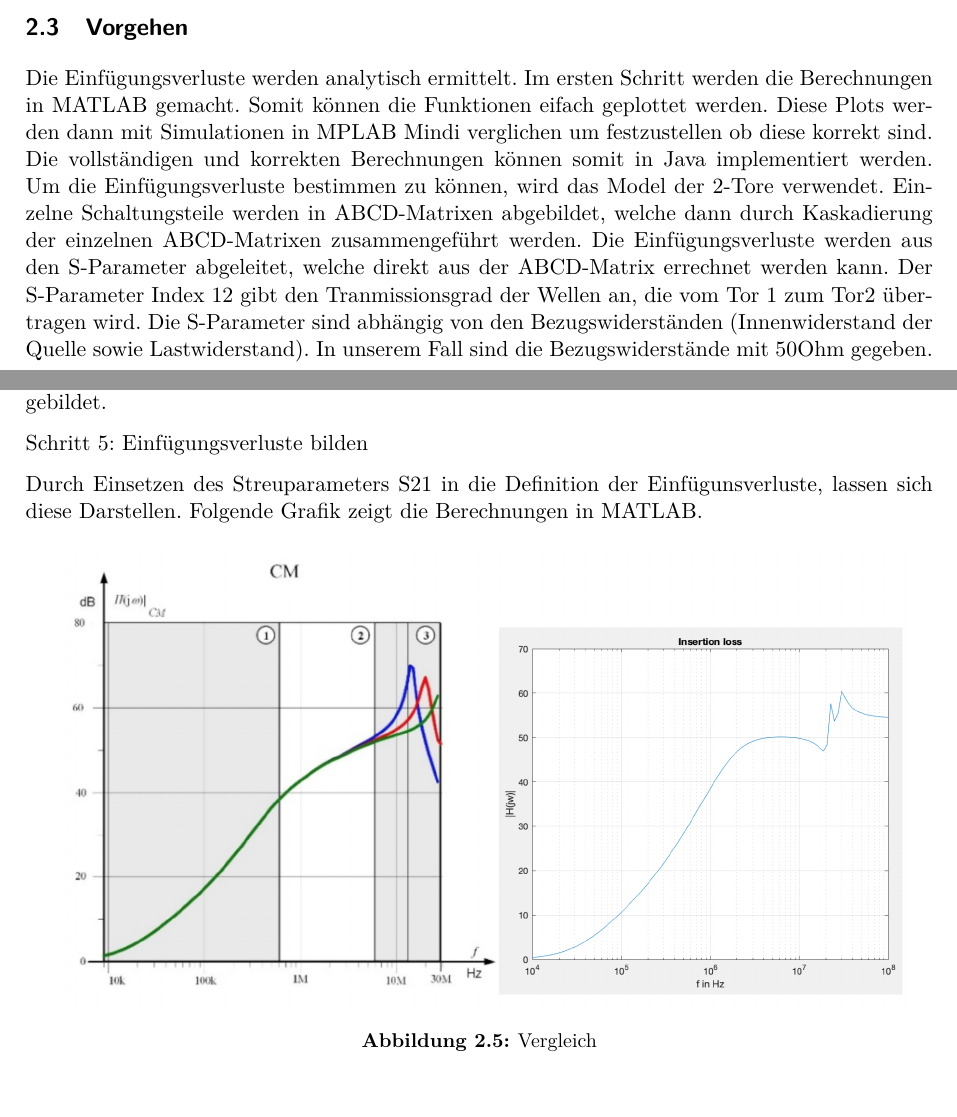
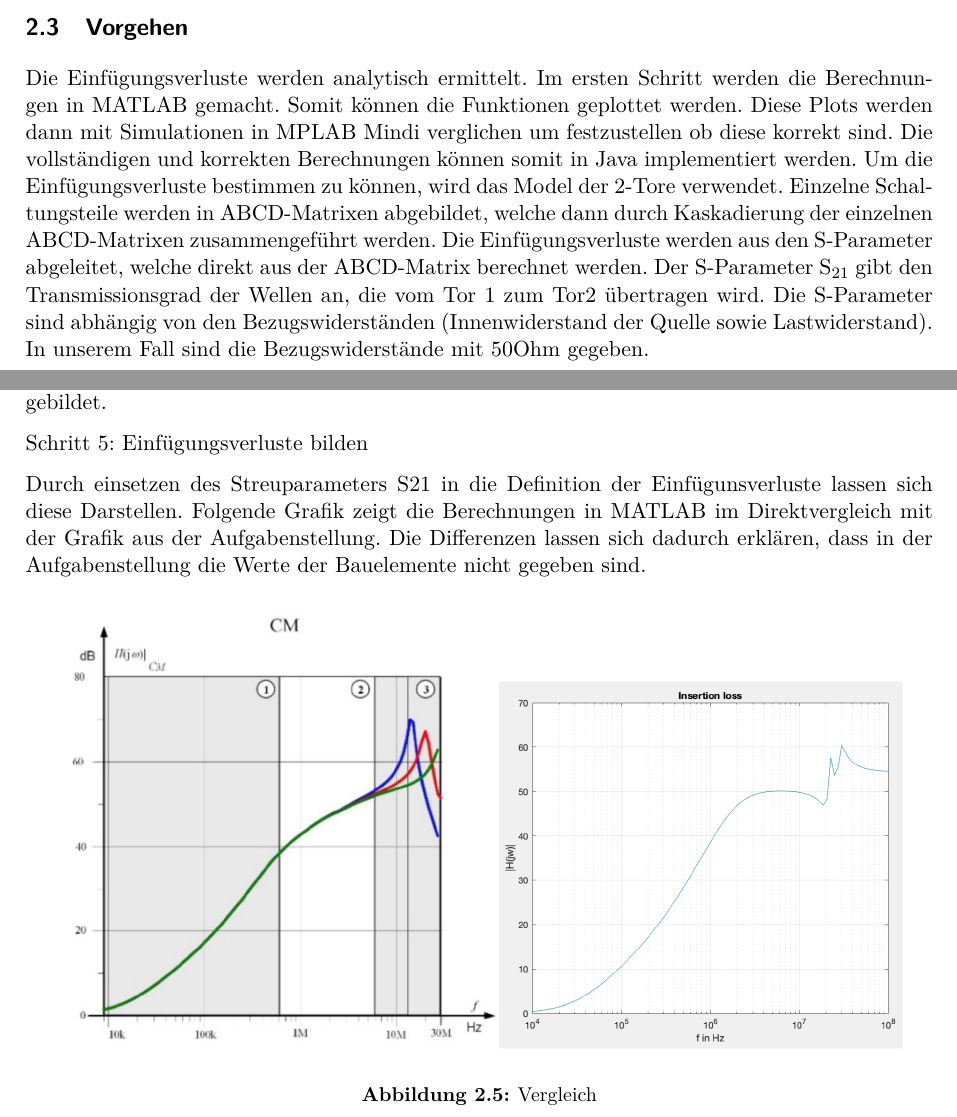
Before and after one commit to Swissmade41/EMI-Filter, a LaTeX document (PflichtenheftTech/Pflichtenheft.tex, which reads PflichtenheftTech/sections/2_TheoretischeGrundlagen/TheoretischeGrundlagen.tex): two parts of pages 5 and 7 of 15, joined at a grey line, cut so that both start at the same text, the shorter picture padded with empty space. Compiled offline with pdfLaTeX.

Commit message:
Update TheoretischeGrundlagen.tex
Schreibfehler korrigiert

```diff
--- a/PflichtenheftTech/sections/2_TheoretischeGrundlagen/TheoretischeGrundlagen.tex
+++ b/PflichtenheftTech/sections/2_TheoretischeGrundlagen/TheoretischeGrundlagen.tex
@@ -30,8 +30,8 @@ DM:
 \end{figure}
 
 \subsection{Vorgehen} \label{subsec:vorgehen}
-Die Einfügungsverluste werden analytisch ermittelt. Im ersten Schritt werden die Berechnungen in MATLAB gemacht. Somit können die Funktionen eifach geplottet werden. Diese Plots werden dann mit Simulationen in MPLAB Mindi verglichen um festzustellen ob diese korrekt sind. Die vollständigen und korrekten Berechnungen können somit in Java implementiert werden. Um die Einfügungsverluste bestimmen zu können, wird das Model der 2-Tore verwendet. Einzelne Schaltungsteile werden in ABCD-Matrixen abgebildet, welche dann durch Kaskadierung der einzelnen ABCD-Matrixen zusammengeführt werden. Die Einfügungsverluste werden aus den S-Parameter abgeleitet, welche direkt aus der ABCD-Matrix errechnet werden kann.
-Der S-Parameter Index 12 gibt den Tranmissionsgrad der Wellen an, die vom Tor 1 zum Tor2 übertragen wird. Die S-Parameter sind abhängig von den Bezugswiderständen (Innenwiderstand der Quelle sowie Lastwiderstand). In unserem Fall sind die Bezugswiderstände mit 50Ohm gegeben.
+Die Einfügungsverluste werden analytisch ermittelt. Im ersten Schritt werden die Berechnungen in MATLAB gemacht. Somit können die Funktionen  geplottet werden. Diese Plots werden dann mit Simulationen in MPLAB Mindi verglichen um festzustellen ob diese korrekt sind. Die vollständigen und korrekten Berechnungen können somit in Java implementiert werden. Um die Einfügungsverluste bestimmen zu können, wird das Model der 2-Tore verwendet. Einzelne Schaltungsteile werden in ABCD-Matrixen abgebildet, welche dann durch Kaskadierung der einzelnen ABCD-Matrixen zusammengeführt werden. Die Einfügungsverluste werden aus den S-Parameter abgeleitet, welche direkt aus der ABCD-Matrix berechnet werden.
+Der S-Parameter S\textsubscript{21} gibt den Transmissionsgrad der Wellen an, die vom Tor 1 zum Tor2 übertragen wird. Die S-Parameter sind abhängig von den Bezugswiderständen (Innenwiderstand der Quelle sowie Lastwiderstand). In unserem Fall sind die Bezugswiderstände mit 50Ohm gegeben.
 
 \newpage
 \subsection{Berechnungsbeispiel} \label{subsec:beispiel}
@@ -100,9 +100,7 @@ Somit sind alle gesuchten Werte gegeben und der S21 Parameter wird durch einsetz
 
 Schritt 5: Einfügungsverluste bilden
 
-Durch Einsetzen des Streuparameters S21 in die Definition der Einfügunsverluste, lassen sich diese Darstellen. Folgende Grafik zeigt die Berechnungen in MATLAB.
-
-
+Durch einsetzen des Streuparameters S21 in die Definition der Einfügunsverluste lassen sich diese Darstellen. Folgende Grafik zeigt die Berechnungen in MATLAB im Direktvergleich mit der Grafik aus der Aufgabenstellung. Die Differenzen lassen sich dadurch erklären, dass in der Aufgabenstellung die Werte der Bauelemente nicht gegeben sind.
 \begin{figure}[H]
 	\centering
 	\includegraphics[width=15cm]{CM_vergleich.png}
```
Also changed, not shown: PflichtenheftTech/sections/2_TheoretischeGrundlagen/TheoretischeGrundlagen.tex (4 more changed lines).
